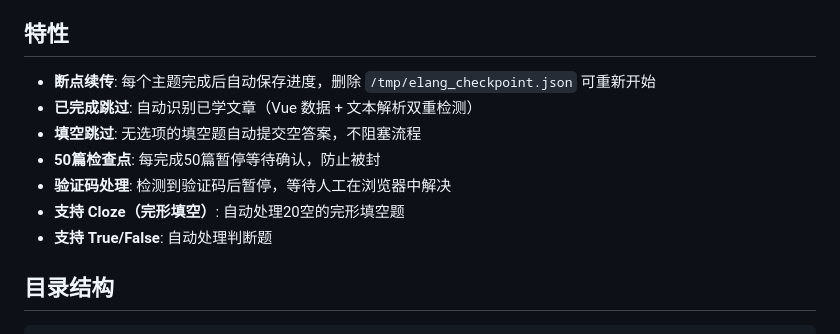
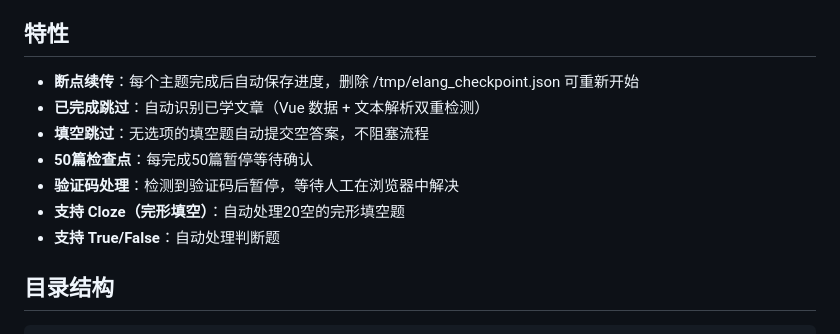
Before and after one commit to pirate-608/huixuewaiyu-readingpart, a Markdown page: README.md, the part around one of its changes. GitHub-like rendering.

```diff
--- a/README.md
+++ b/README.md
@@ -86,13 +83,13 @@ python scripts/elang_reader.py solve "https://elang.zju.edu.cn/#/read/praxis?log
 
 ## 特性
 
-- **断点续传**: 每个主题完成后自动保存进度，删除 `/tmp/elang_checkpoint.json` 可重新开始
-- **已完成跳过**: 自动识别已学文章（Vue 数据 + 文本解析双重检测）
-- **填空跳过**: 无选项的填空题自动提交空答案，不阻塞流程
-- **50篇检查点**: 每完成50篇暂停等待确认，防止被封
-- **验证码处理**: 检测到验证码后暂停，等待人工在浏览器中解决
-- **支持 Cloze（完形填空）**: 自动处理20空的完形填空题
-- **支持 True/False**: 自动处理判断题
+- **断点续传**：每个主题完成后自动保存进度，删除 /tmp/elang_checkpoint.json 可重新开始
+- **已完成跳过**：自动识别已学文章（Vue 数据 + 文本解析双重检测）
+- **填空跳过**：无选项的填空题自动提交空答案，不阻塞流程
+- **50篇检查点**：每完成50篇暂停等待确认
+- **验证码处理**：检测到验证码后暂停，等待人工在浏览器中解决
+- **支持 Cloze（完形填空）**：自动处理20空的完形填空题
+- **支持 True/False**：自动处理判断题
 
 ## 目录结构
 
```
Also changed, not shown: other parts of README.md (+17 -20 lines).
